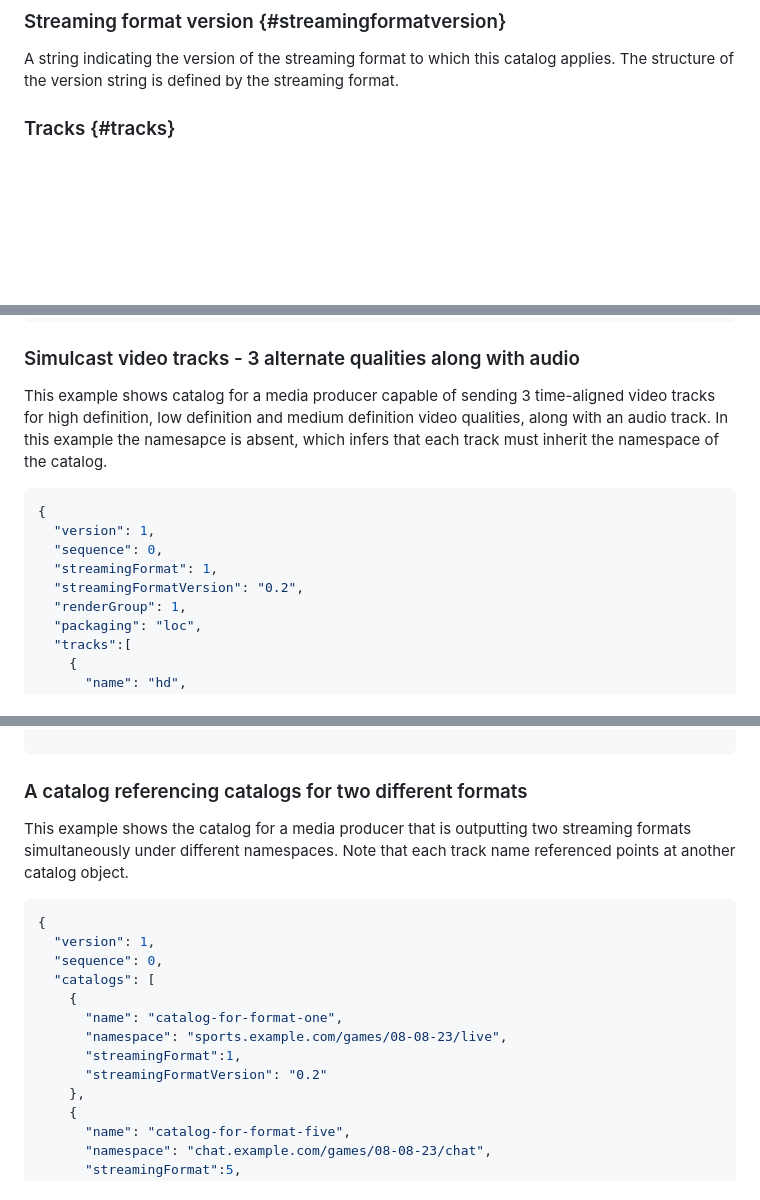
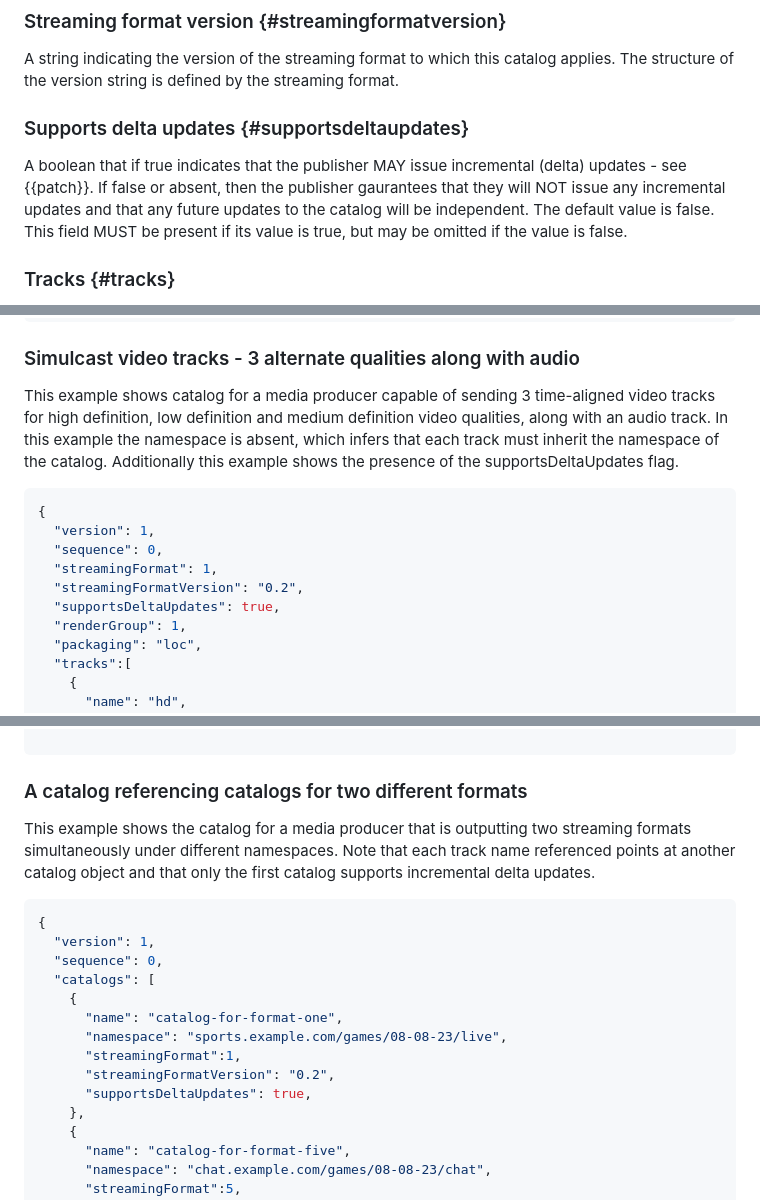
Before and after one commit to moq-wg/catalog-format, a Markdown page: draft-wilaw-moq-catalogformat.md, 3 parts joined by grey strips. Drawn GitHub-style; blank space fills up the shorter version.

Commit message:
Update draft-wilaw-moq-catalogformat.md
Fixes #38 by adding in a new flag to indicate if delta updates (patches) will be used by the publisher. Also updated the examples to match.

```diff
--- a/draft-wilaw-moq-catalogformat.md
+++ b/draft-wilaw-moq-catalogformat.md
@@ -150,6 +151,9 @@ A number indicating the streaming format type. Every MoQ Streaming Format normat
 
 ### Streaming format version {#streamingformatversion}
 A string indicating the version of the streaming format to which this catalog applies. The structure of the version string is defined by the streaming format.
+
+### Supports delta updates {#supportsdeltaupdates}
+A boolean that if true indicates that the publisher MAY issue incremental (delta) updates - see {{patch}}. If false or absent, then the publisher gaurantees that they will NOT issue any incremental updates and that any future updates to the catalog will be independent. The default value is false. This field MUST be present if its value is true, but may be omitted if the value is false.
 
 ### Tracks {#tracks}
 An array of track objects {{trackobject}}. If the 'tracks' field is present then the 'catalog' field MUST NOT be present.
@@ -322,7 +326,8 @@ This example shows catalog for a media producer capable of sending LOC packaged,
 
 This example shows catalog for a media producer capable
 of sending 3 time-aligned video tracks for high definition, low definition and
-medium definition video qualities, along with an audio track. In this example the namesapce is absent, which infers that each track must inherit the namespace of the catalog.
+medium definition video qualities, along with an audio track. In this example the namespace is absent, which infers that each track must inherit the namespace of the catalog.
+Additionally this example shows the presence of the supportsDeltaUpdates flag.
 
 
 ~~~json
@@ -331,6 +336,7 @@ medium definition video qualities, along with an audio track. In this example th
   "sequence": 0,
   "streamingFormat": 1,
   "streamingFormatVersion": "0.2",
+  "supportsDeltaUpdates": true,
   "renderGroup": 1,
   "packaging": "loc",
   "tracks":[
@@ -616,7 +624,7 @@ This example shows catalog for a media producer capable of sending LOC packaged,
 
 ### A catalog referencing catalogs for two different formats
 
-This example shows the catalog for a media producer that is outputting two streaming formats simultaneously under different namespaces. Note that each track name referenced points at another catalog object.
+This example shows the catalog for a media producer that is outputting two streaming formats simultaneously under different namespaces. Note that each track name referenced points at another catalog object and that only the first catalog supports incremental delta updates.
 
 ~~~json
 {
@@ -627,7 +635,8 @@ This example shows the catalog for a media producer that is outputting two strea
       "name": "catalog-for-format-one",
       "namespace": "sports.example.com/games/08-08-23/live",
       "streamingFormat":1,
-      "streamingFormatVersion": "0.2"
+      "streamingFormatVersion": "0.2",
+      "supportsDeltaUpdates": true,
     },
     {
       "name": "catalog-for-format-five",
```
Also changed, not shown: other parts of draft-wilaw-moq-catalogformat.md (+3 -0 lines).
